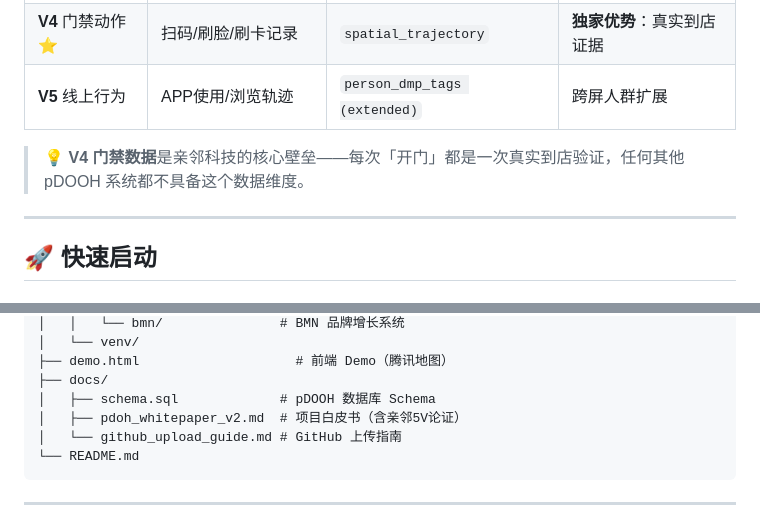
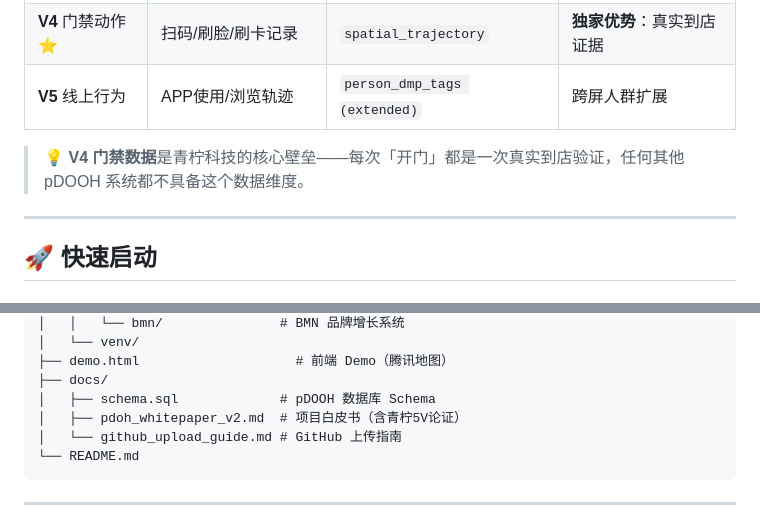
Before and after one commit to tomwugdgz/AIAdPlacer, a Markdown page: README.md, 2 parts joined by grey strips. Rendered like a GitHub page.

````diff
--- a/README.md
+++ b/README.md
@@ -73,7 +73,7 @@ AIAdPlacer 填补了这个空白：
 | **V4** 门禁动作 ⭐ | 扫码/刷脸/刷卡记录 | `spatial_trajectory` | **独家优势**：真实到店证据 |
 | **V5** 线上行为 | APP使用/浏览轨迹 | `person_dmp_tags (extended)` | 跨屏人群扩展 |
 
-> 💡 **V4 门禁数据**是亲邻科技的核心壁垒——每次「开门」都是一次真实到店验证，任何其他 pDOOH 系统都不具备这个数据维度。
+> 💡 **V4 门禁数据**是青柠科技的核心壁垒——每次「开门」都是一次真实到店验证，任何其他 pDOOH 系统都不具备这个数据维度。
 
 ---
 
@@ -204,7 +204,7 @@ AIAdPlacer/
 ├── demo.html                    # 前端 Demo（腾讯地图）
 ├── docs/
 │   ├── schema.sql             # pDOOH 数据库 Schema
-│   ├── pdoh_whitepaper_v2.md  # 项目白皮书（含亲邻5V论证）
+│   ├── pdoh_whitepaper_v2.md  # 项目白皮书（含青柠5V论证）
 │   └── github_upload_guide.md # GitHub 上传指南
 └── README.md
 ```
````
Also changed, not shown: other parts of README.md (+4 -4 lines).
